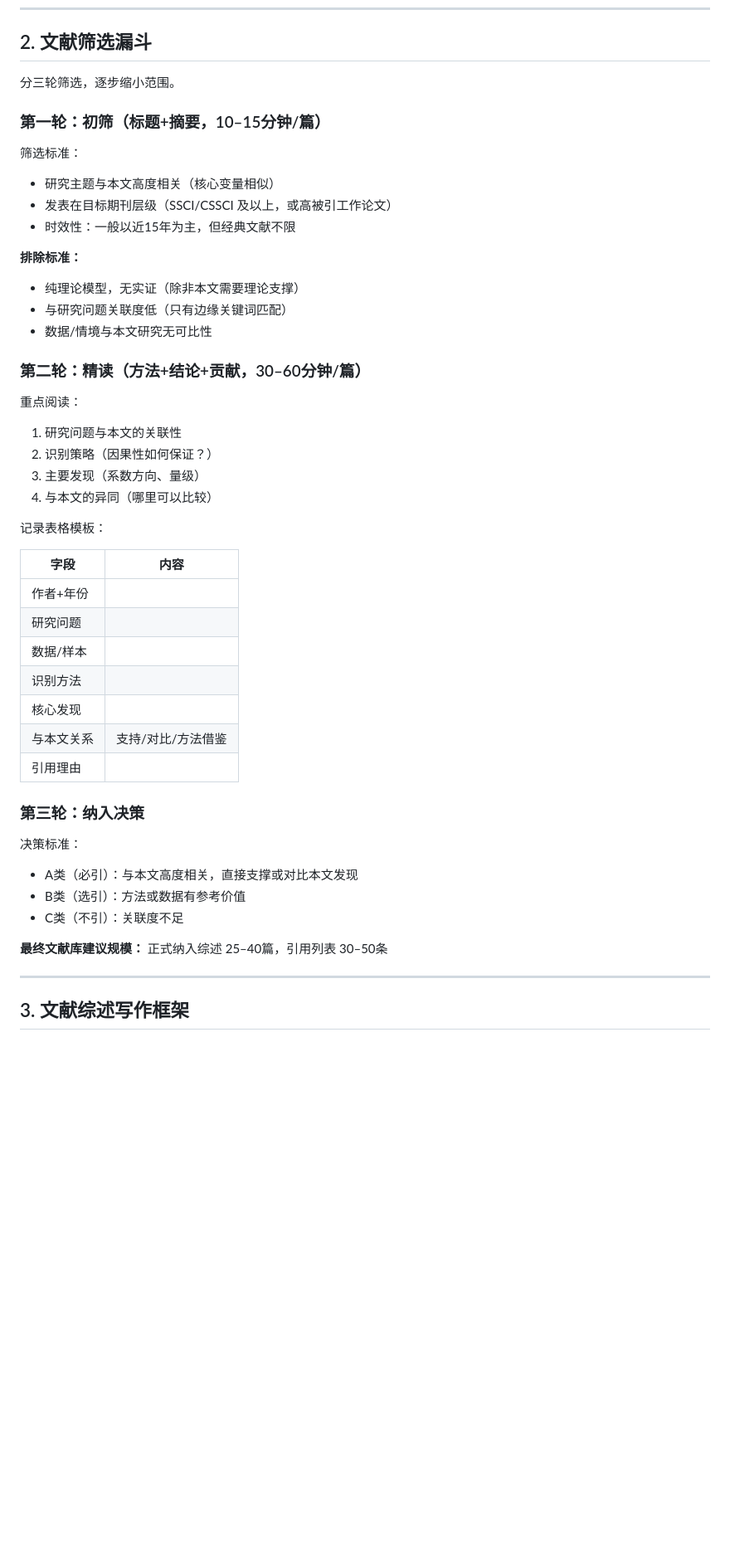
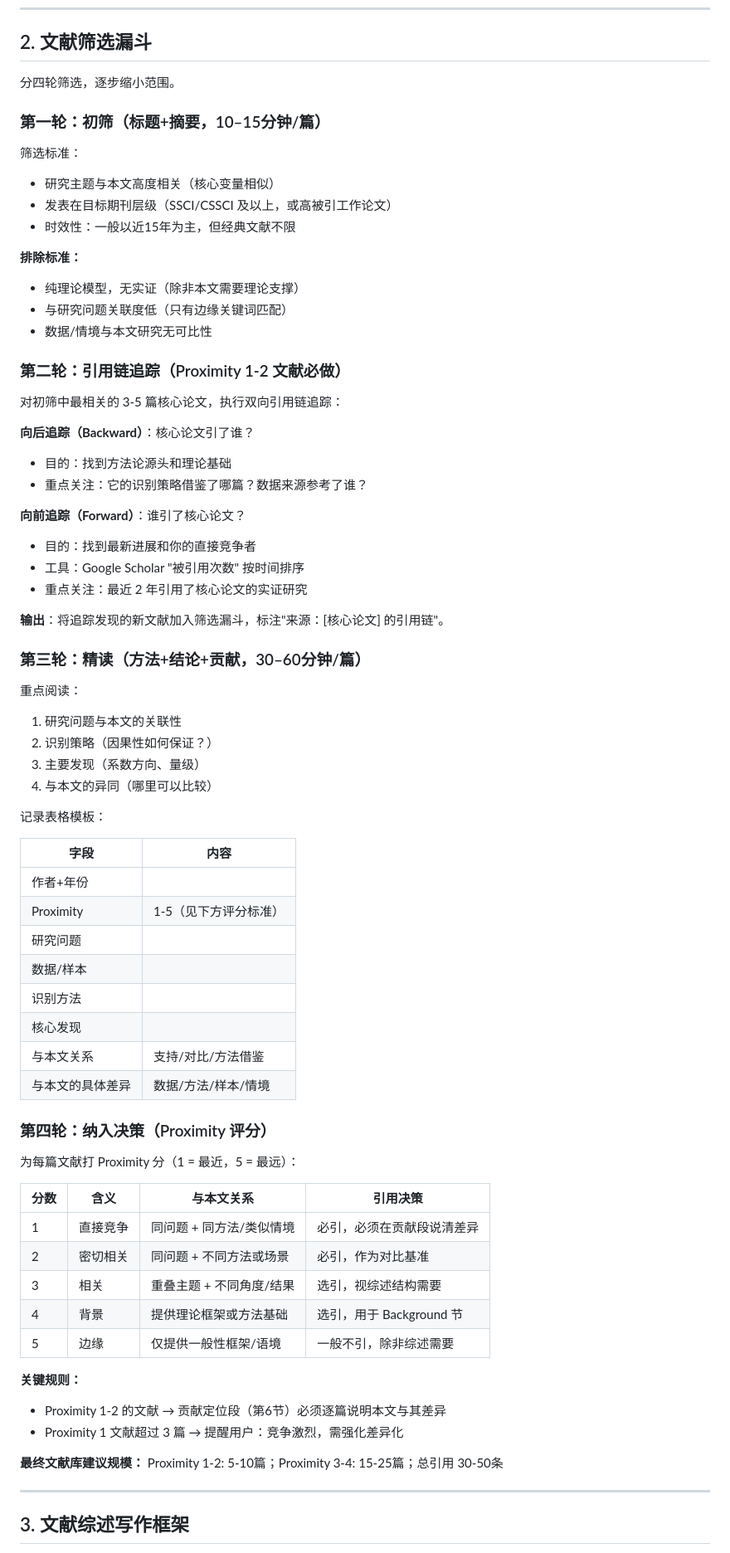
Before and after one commit to kimmy-sil/empirical-paper-cc, a Markdown page: skills/literature-review/SKILL.md, the part around one of its changes. Shown at 83% size. Rendered like a GitHub page; blank space fills up the shorter version.

```diff
--- a/skills/literature-review/SKILL.md
+++ b/skills/literature-review/SKILL.md
@@ -52,7 +58,7 @@
 
 ## 2. 文献筛选漏斗
 
-分三轮筛选，逐步缩小范围。
+分四轮筛选，逐步缩小范围。
 
 ### 第一轮：初筛（标题+摘要，10–15分钟/篇）
 
@@ -66,7 +72,22 @@
 - 与研究问题关联度低（只有边缘关键词匹配）
 - 数据/情境与本文研究无可比性
 
-### 第二轮：精读（方法+结论+贡献，30–60分钟/篇）
+### 第二轮：引用链追踪（Proximity 1-2 文献必做）
+
+对初筛中最相关的 3-5 篇核心论文，执行双向引用链追踪：
+
+**向后追踪（Backward）**：核心论文引了谁？
+- 目的：找到方法论源头和理论基础
+- 重点关注：它的识别策略借鉴了哪篇？数据来源参考了谁？
+
+**向前追踪（Forward）**：谁引了核心论文？
+- 目的：找到最新进展和你的直接竞争者
+- 工具：Google Scholar "被引用次数" 按时间排序
+- 重点关注：最近 2 年引用了核心论文的实证研究
+
+**输出**：将追踪发现的新文献加入筛选漏斗，标注"来源：[核心论文] 的引用链"。
+
+### 第三轮：精读（方法+结论+贡献，30–60分钟/篇）
 
 重点阅读：
 1. 研究问题与本文的关联性
@@ -79,21 +100,31 @@
 | 字段 | 内容 |
 |------|------|
 | 作者+年份 | |
+| Proximity | 1-5（见下方评分标准） |
 | 研究问题 | |
 | 数据/样本 | |
 | 识别方法 | |
 | 核心发现 | |
 | 与本文关系 | 支持/对比/方法借鉴 |
-| 引用理由 | |
+| 与本文的具体差异 | 数据/方法/样本/情境 |
 
-### 第三轮：纳入决策
+### 第四轮：纳入决策（Proximity 评分）
 
-决策标准：
-- A类（必引）：与本文高度相关，直接支撑或对比本文发现
-- B类（选引）：方法或数据有参考价值
-- C类（不引）：关联度不足
+为每篇文献打 Proximity 分（1 = 最近，5 = 最远）：
 
-**最终文献库建议规模：** 正式纳入综述 25–40篇，引用列表 30–50条
+| 分数 | 含义 | 与本文关系 | 引用决策 |
+|------|------|-----------|---------|
+| 1 | 直接竞争 | 同问题 + 同方法/类似情境 | 必引，必须在贡献段说清差异 |
+| 2 | 密切相关 | 同问题 + 不同方法或场景 | 必引，作为对比基准 |
+| 3 | 相关 | 重叠主题 + 不同角度/结果 | 选引，视综述结构需要 |
+| 4 | 背景 | 提供理论框架或方法基础 | 选引，用于 Background 节 |
+| 5 | 边缘 | 仅提供一般性框架/语境 | 一般不引，除非综述需要 |
+
+**关键规则：**
+- Proximity 1-2 的文献 → 贡献定位段（第6节）必须逐篇说明本文与其差异
+- Proximity 1 文献超过 3 篇 → 提醒用户：竞争激烈，需强化差异化
+
+**最终文献库建议规模：** Proximity 1-2: 5-10篇；Proximity 3-4: 15-25篇；总引用 30-50条
 
 ---
 
```
Also changed, not shown: other parts of skills/literature-review/SKILL.md (+38 -0 lines).
